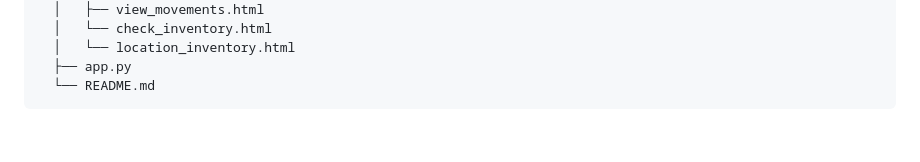
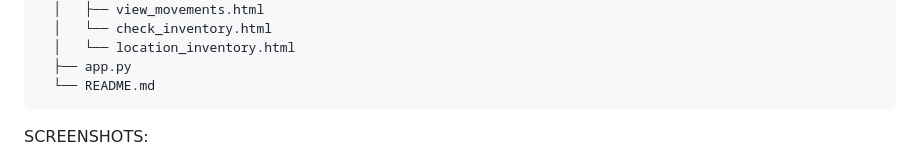
Before and after one commit to Bharathidhasan06/Inventory-Management-System, a Markdown page: README.md, the part around the change printed below. Rendered like a GitHub page; blank space fills up the shorter version.

```diff
--- a/README.md
+++ b/README.md
@@ -110,4 +110,7 @@ Folder Structure
       │   └── location_inventory.html
       ├── app.py
       └── README.md
+
+SCREENSHOTS:
+
 ![Screenshot 2025-05-05 202602](https://github.com/user-attachments/assets/2b20852f-367e-4e52-9262-f8dd6348ec70)
```
Also changed, not shown: other parts of README.md (+8 -1 lines).
